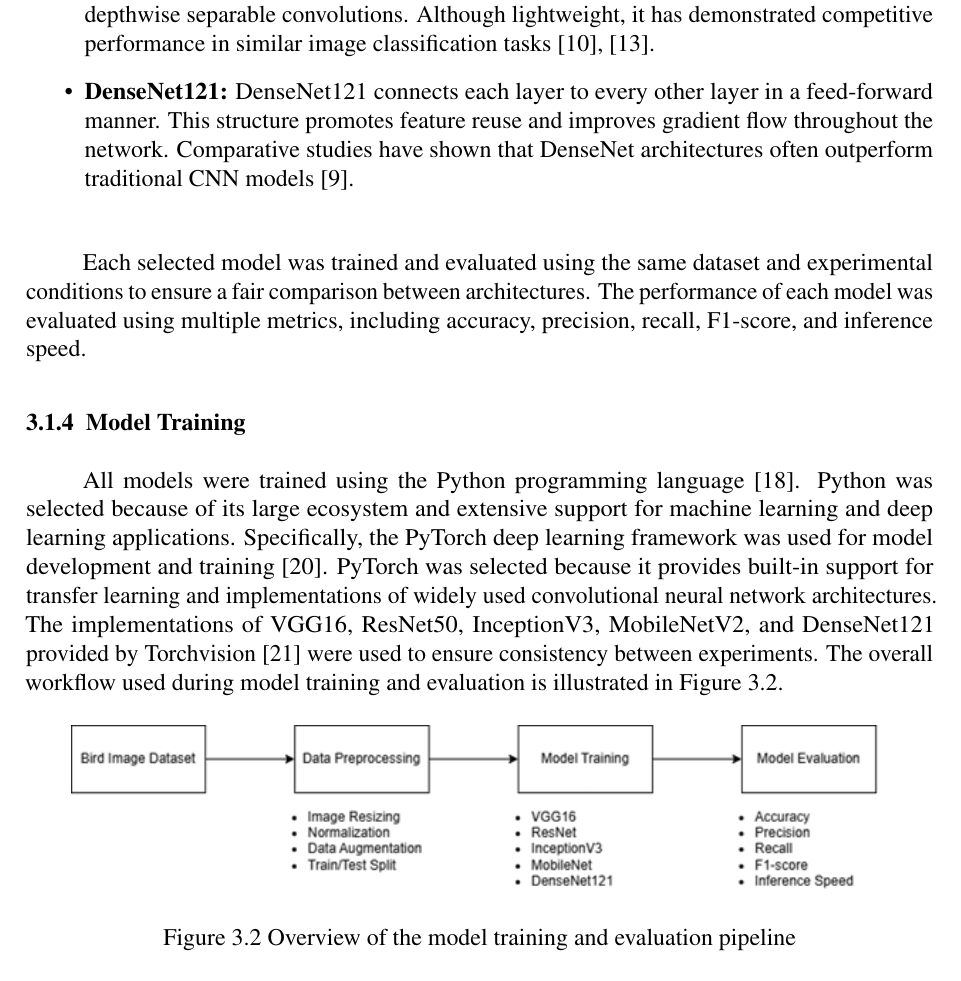
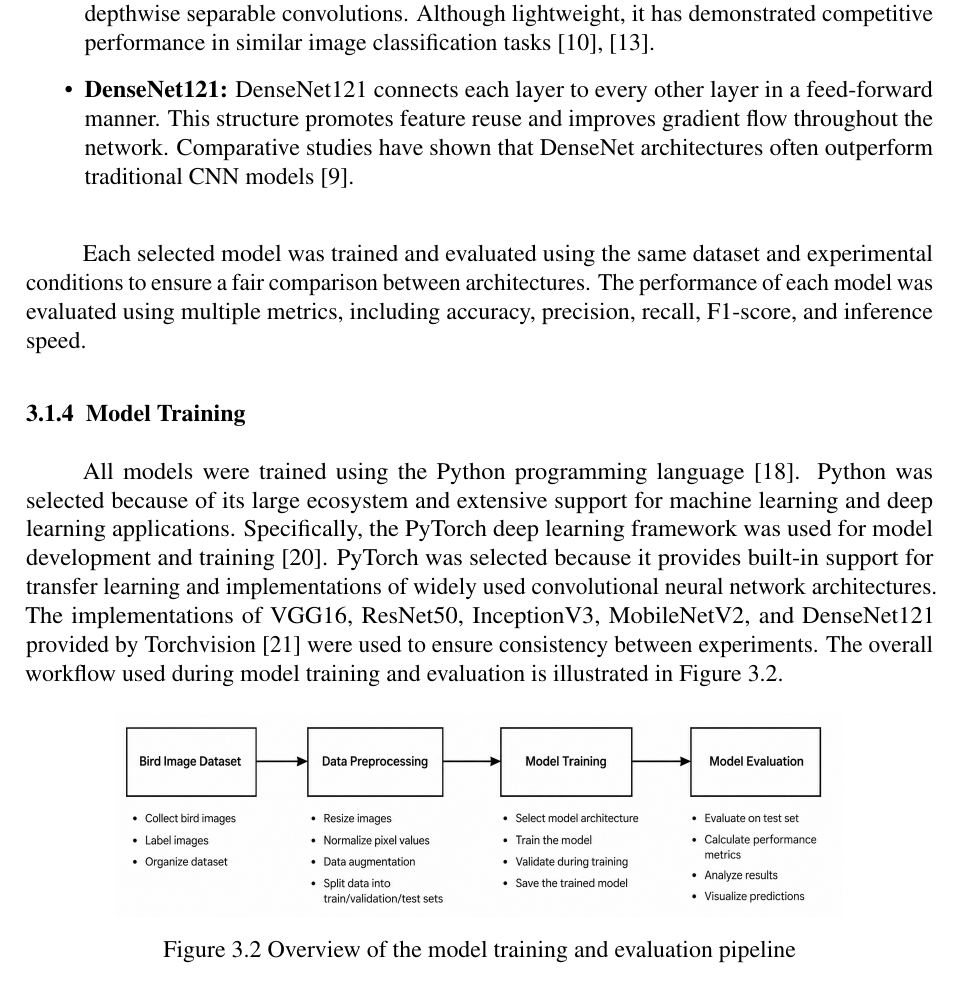
Before and after one commit to Doruk912/birdsight, a LaTeX document (report/main.tex, which reads report/sections/methodology.tex): part of page 15 of 49, cut so that both start at the same text. Compiled offline with pdfLaTeX.

Commit message:
report: replace low quality image

```diff
--- a/report/sections/methodology.tex
+++ b/report/sections/methodology.tex
@@ -221,7 +221,7 @@ Figure~\ref{fig:training_pipeline}.
 
 \begin{figure}[H]
     \centering
-    \includegraphics[width=0.9\linewidth]{images/training_pipeline.png}
+    \includegraphics[width=0.8\linewidth]{images/training_pipeline.png}
     \caption{Overview of the model training and evaluation pipeline}
     \label{fig:training_pipeline}
 \end{figure}
```
Also changed, not shown: report/images/training_pipeline.png.
